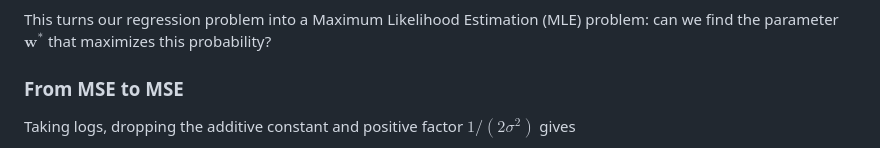
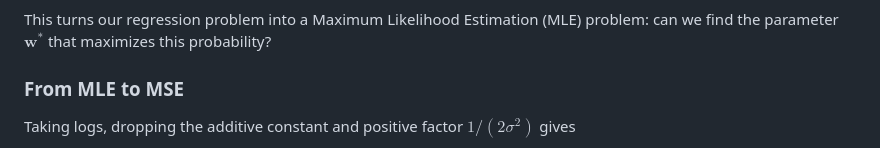
Before and after one commit to MatthewZhang473/MatthewZhang473.github.io, a Markdown page: blog/l2_regularisation.md, the part around the change. GitHub-like rendering.

```diff
--- a/blog/l2_regularisation.md
+++ b/blog/l2_regularisation.md
@@ -60,7 +60,7 @@ $$
 
 This turns our regression problem into a Maximum Likelihood Estimation (MLE) problem: can we find the parameter $\mathbf{w}^*$ that maximizes this probability?
 
-### From MSE to MSE
+### From MLE to MSE
 
 Taking logs, dropping the additive constant and positive factor $1/(2\sigma^2)$ gives
 
```
